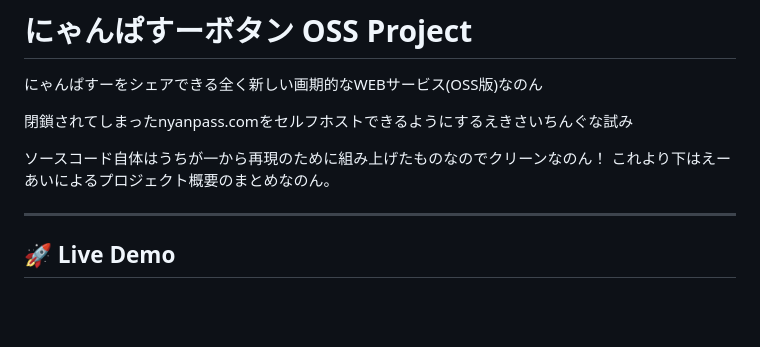
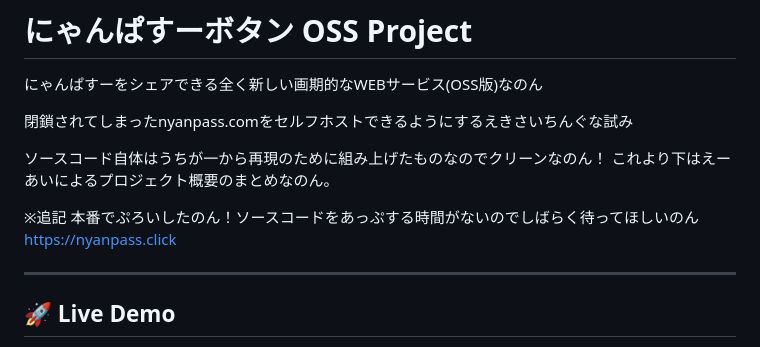
Before and after one commit to r1rk/nyanpass-OSSProject, a Markdown page: README.md, the part around the change. GitHub-like rendering; blank space fills up the shorter version.

Commit message:
にゃんぱすー

```diff
--- a/README.md
+++ b/README.md
@@ -6,6 +6,9 @@
 
 ソースコード自体はうちが一から再現のために組み上げたものなのでクリーンなのん！
 これより下はえーあいによるプロジェクト概要のまとめなのん。
+
+※追記 本番でぷろいしたのん！ソースコードをあっぷする時間がないのでしばらく待ってほしいのん
+https://nyanpass.click
 
 ---
 
```
